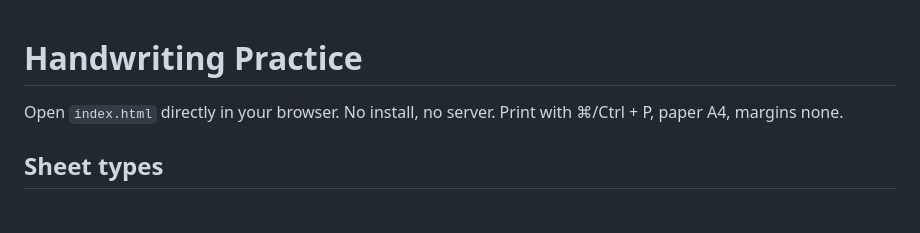
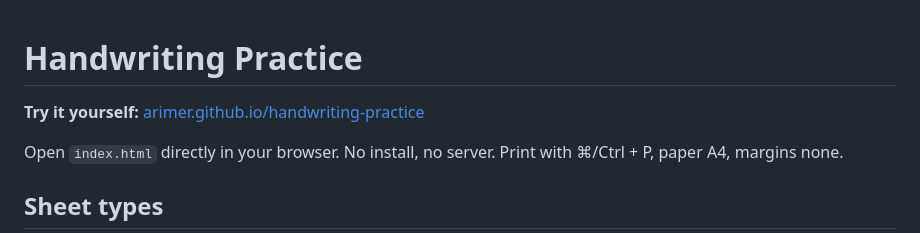
Before and after one commit to arimer/handwriting-practice, a Markdown page: README.md, the part around the change. Drawn GitHub-style; blank space fills up the shorter version.

Commit message:
Add link to the hosted page at the top of the README
The link works once GitHub Pages is enabled for the repo.

Co-Authored-By: Claude Sonnet 5.5 <noreply@anthropic.com>

```diff
--- a/README.md
+++ b/README.md
@@ -1,4 +1,6 @@
 # Handwriting Practice
+
+**Try it yourself:** [arimer.github.io/handwriting-practice](https://arimer.github.io/handwriting-practice/)
 
 Open `index.html` directly in your browser. No install, no server. Print with ⌘/Ctrl + P, paper A4, margins none.
 
```
